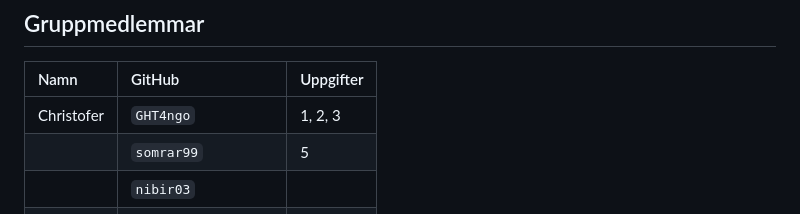
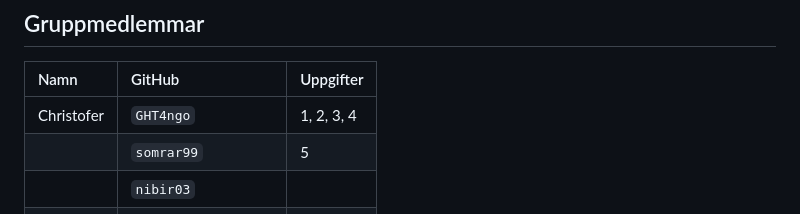
Before and after one commit to GHT4ngo/cicd-grupparbete-grupp7, a Markdown page: README.md, the part around the change. Rendered like a GitHub page.

Commit message:
Försök till konflikt i README

```diff
--- a/README.md
+++ b/README.md
@@ -465,7 +465,7 @@ Avsluta med en kort reflektion: vilka moment inom DevOps användes, och vilka ut
 <tr><th align="left">Namn</th><th align="left">GitHub</th><th align="left">Uppgifter</th></tr>
 </thead>
 <tbody>
-<tr><td>Christofer</td><td><code>GHT4ngo</code></td><td>1, 2, 3</td></tr>
+<tr><td>Christofer</td><td><code>GHT4ngo</code></td><td>1, 2, 3, 4</td></tr>
 <tr><td></td><td><code>somrar99</code></td><td>5</td></tr>
 <tr><td></td><td><code>nibir03</code></td><td></td></tr>
 <tr><td></td><td><code>Yearofthedragon24</code></td><td></td></tr>
```
